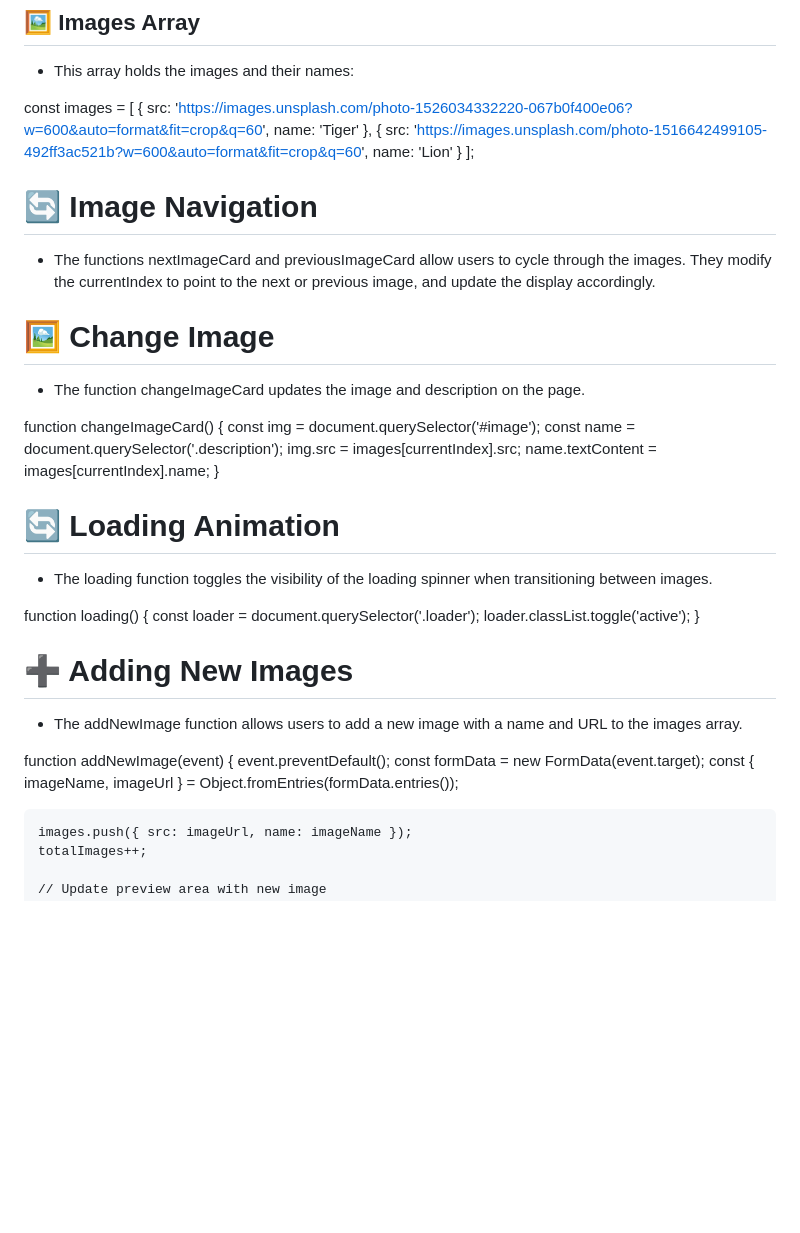
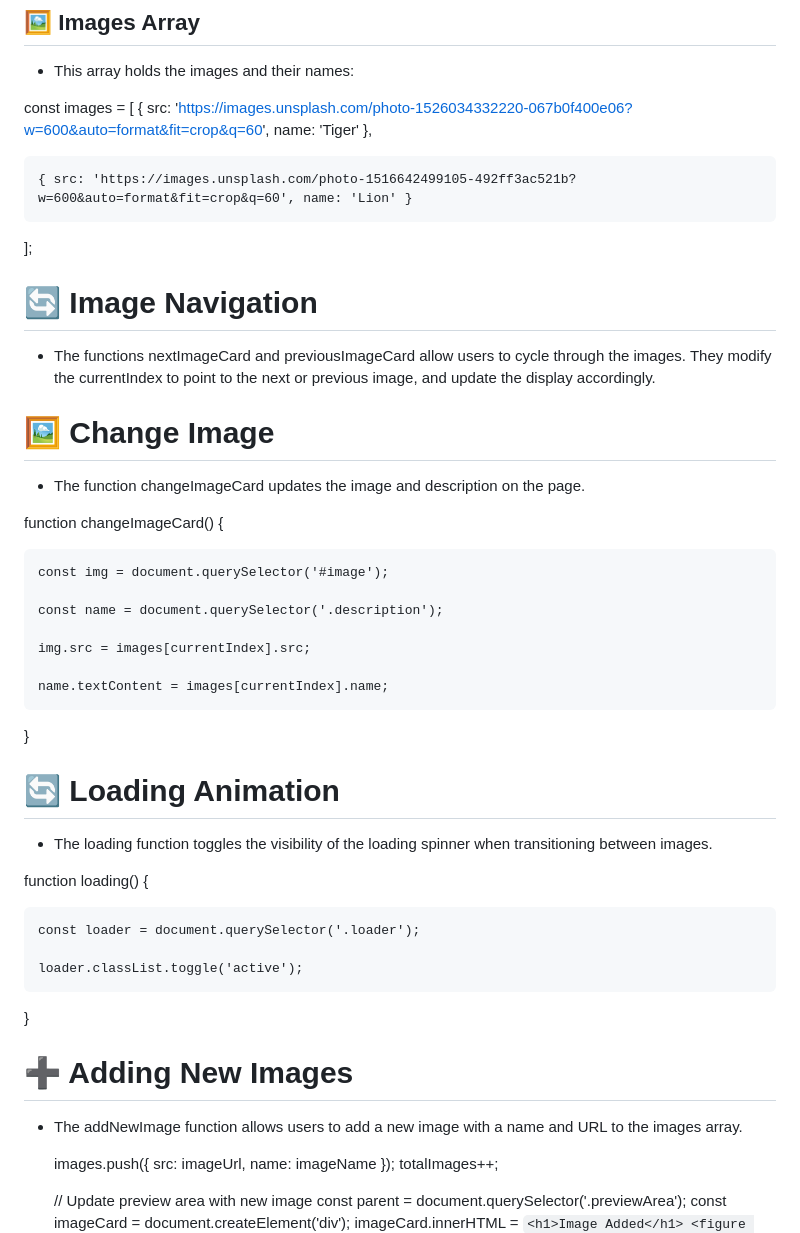
Before and after one commit to GarvVirmani/Image-Album, a Markdown page: README.md, the part around the change. Drawn GitHub-style; blank space fills up the shorter version.

```diff
--- a/README.md
+++ b/README.md
@@ -31,8 +31,10 @@ Welcome to the **Image Album** project! This web application allows you to brows
 
 const images = [
     { src: 'https://images.unsplash.com/photo-1526034332220-067b0f400e06?w=600&auto=format&fit=crop&q=60', name: 'Tiger' },
+
     { src: 'https://images.unsplash.com/photo-1516642499105-492ff3ac521b?w=600&auto=format&fit=crop&q=60', name: 'Lion' }
 ];
+
 # 🔄 Image Navigation
  - The functions nextImageCard and previousImageCard allow users to cycle through the images. They modify the currentIndex to point to the next or previous image, and update the display accordingly.
 
@@ -41,26 +43,32 @@ const images = [
 
 
 function changeImageCard() {
+
     const img = document.querySelector('#image');
+
     const name = document.querySelector('.description');
+
     img.src = images[currentIndex].src;
+
     name.textContent = images[currentIndex].name;
+
 }
+
 # 🔄 Loading Animation
  - The loading function toggles the visibility of the loading spinner when transitioning between images.
 
 
 function loading() {
+
     const loader = document.querySelector('.loader');
+
     loader.classList.toggle('active');
+
 }
+
 # ➕ Adding New Images
  - The addNewImage function allows users to add a new image with a name and URL to the images array.
 
-function addNewImage(event) {
-    event.preventDefault();
-    const formData = new FormData(event.target);
-    const { imageName, imageUrl } = Object.fromEntries(formData.entries());
 
     images.push({ src: imageUrl, name: imageName });
     totalImages++;
```
